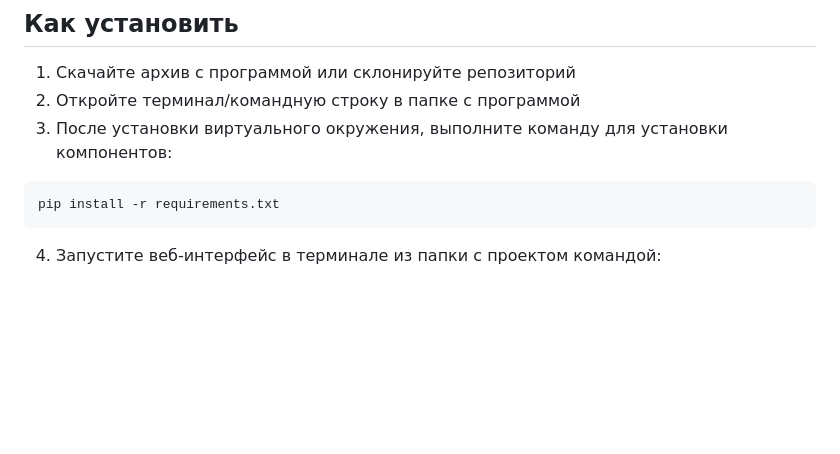
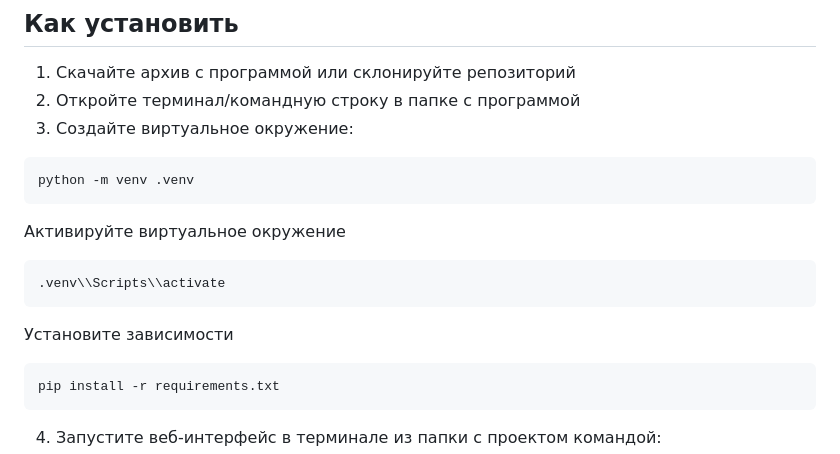
Before and after one commit to S-Kitaev/OCR_2, a Markdown page: README.md, the part around the change. GitHub-like rendering; blank space fills up the shorter version.

````diff
--- a/README.md
+++ b/README.md
@@ -24,7 +24,15 @@ Fastapi web-приложение для считывания и записи т
 
 1. Скачайте архив с программой или склонируйте репозиторий
 2. Откройте терминал/командную строку в папке с программой
-3. После установки виртуального окружения, выполните команду для установки компонентов:
+3. Создайте виртуальное окружение:
+```bash
+python -m venv .venv
+```
+Активируйте виртуальное окружение
+```bash
+.venv\\Scripts\\activate
+```
+Установите зависимости
 ```bash
 pip install -r requirements.txt
 ```
````
